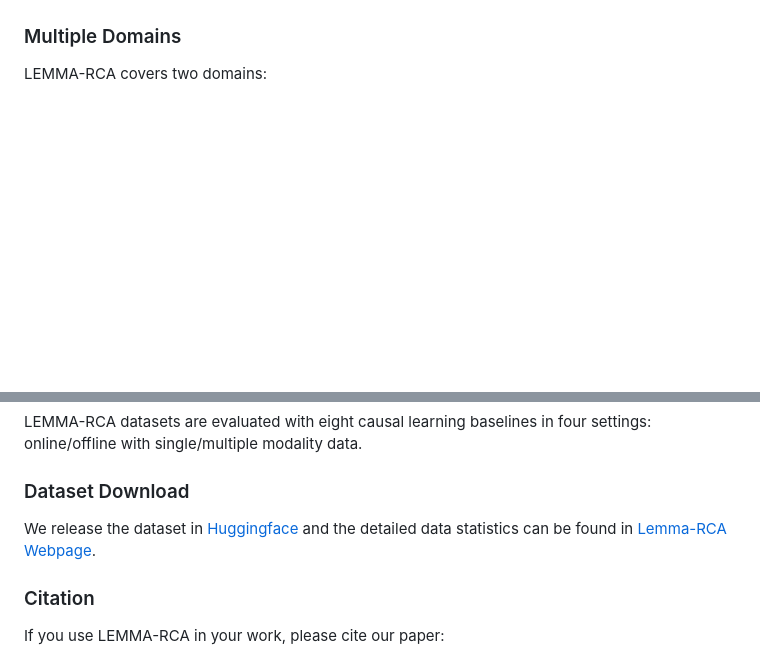
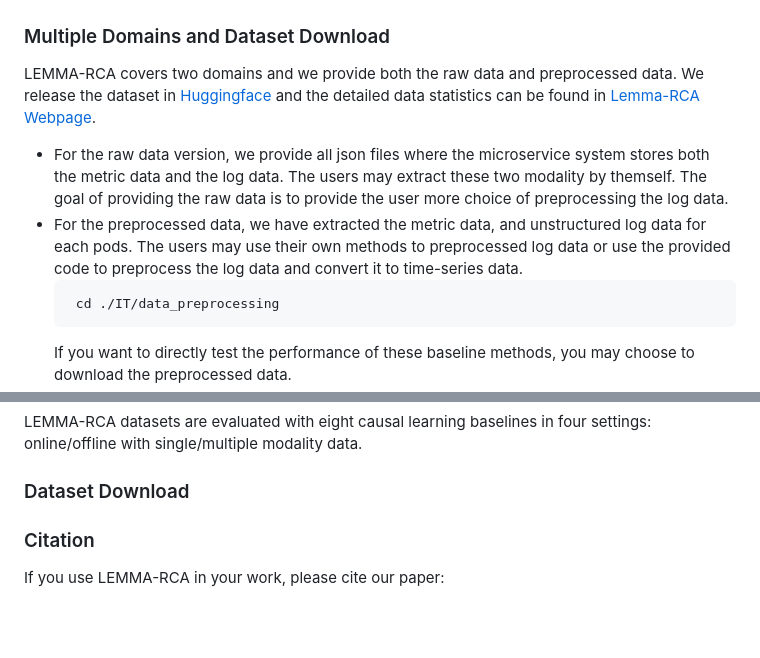
Before and after one commit to KnowledgeDiscovery/rca_baselines, a Markdown page: README.md, 2 parts joined by grey strips. Rendered like a GitHub page; blank space fills up the shorter version.

````diff
--- a/README.md
+++ b/README.md
@@ -5,6 +5,12 @@ Root cause analysis (RCA) is a task of identifying the underlying causes of syst
       <img src="./Other/rca_update.png" alt="drawing" style="width:600px;"/>
 </p>
 
-### Multiple Domains
-LEMMA-RCA covers two domains:
+### Multiple Domains and Dataset Download
+LEMMA-RCA covers two domains and we provide both the raw data and preprocessed data. We release the dataset in [Huggingface](https://huggingface.co/Lemma-RCA-NEC) and the detailed data statistics can be found in [Lemma-RCA Webpage](https://lemma-rca.github.io/docs/data.html).
+- For the raw data version, we provide all json files where the microservice system stores both the metric data and the log data. The users may extract these two modality by themself. The goal of providing the raw data is to provide the user more choice of preprocessing the log data.
+- For the preprocessed data, we have extracted the metric data, and unstructured log data for each pods. The users may use their own methods to preprocessed log data or use the provided code to preprocess the log data and convert it to time-series data.
+  ```
+   cd ./IT/data_preprocessing
+  ```
+  If you want to directly test the performance of these baseline methods, you may choose to download the preprocessed data.
 - IT Operations (Product Review and Cloud Computing)
@@ -20,7 +26,6 @@ For details, please check our [website](https://lemma-rca.github.io/).
 LEMMA-RCA datasets are evaluated with eight causal learning baselines in four settings: online/offline with single/multiple modality data.
 
 ### Dataset Download
-We release the dataset in [Huggingface](https://huggingface.co/Lemma-RCA-NEC) and the detailed data statistics can be found in [Lemma-RCA Webpage](https://lemma-rca.github.io/docs/data.html).
 
 <!--
 ### File directory
````
Also changed, not shown: other parts of README.md (+2 -2 lines).
